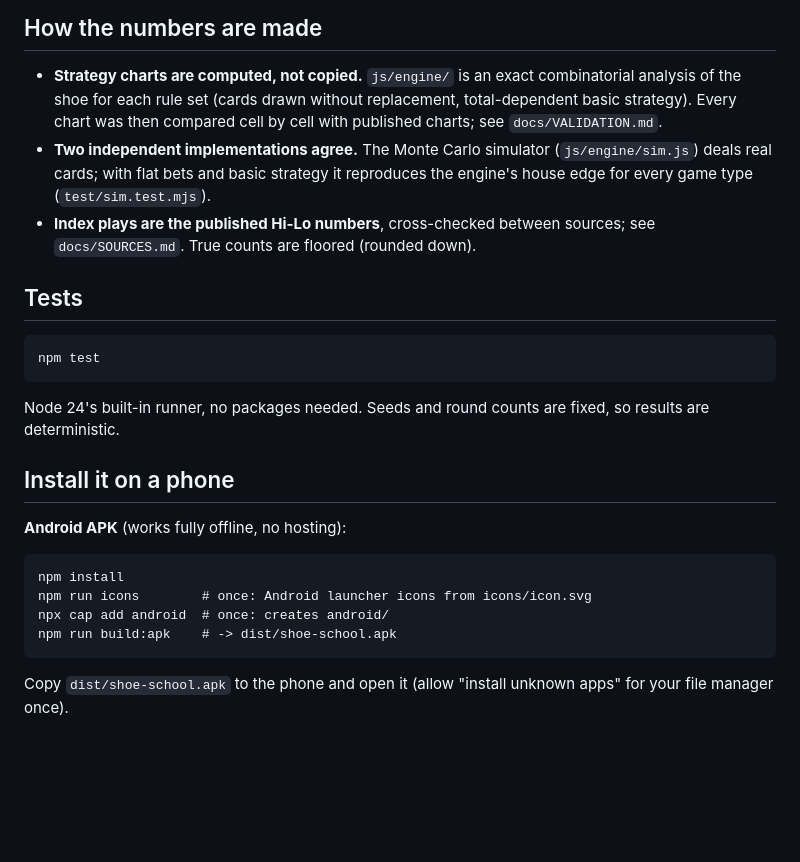
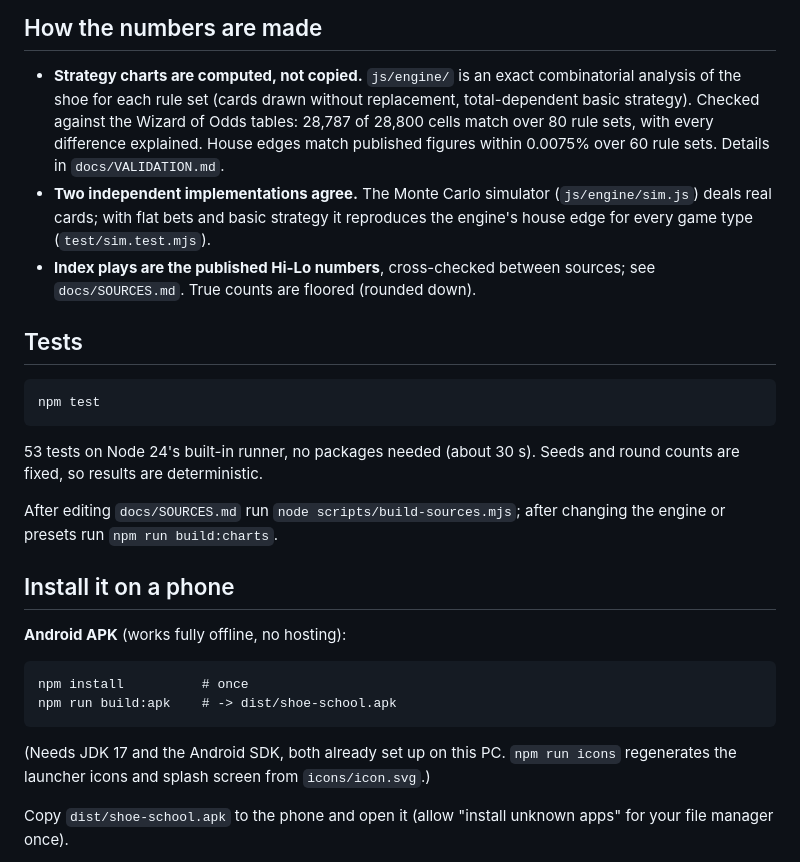
Before and after one commit to rtveli-rivera/shoe-school, a Markdown page: README.md, the part around the change. GitHub-like rendering; blank space fills up the shorter version.

Commit message:
README: validation results, test and rebuild commands, APK steps
Co-Authored-By: Claude Opus 5.5 <noreply@anthropic.com>

````diff
--- a/README.md
+++ b/README.md
@@ -31,8 +31,10 @@ dealing, and Double Exposure (its own chart).
 
 - **Strategy charts are computed, not copied.** `js/engine/` is an exact
   combinatorial analysis of the shoe for each rule set (cards drawn without
-  replacement, total-dependent basic strategy). Every chart was then compared
-  cell by cell with published charts; see `docs/VALIDATION.md`.
+  replacement, total-dependent basic strategy). Checked against the Wizard of
+  Odds tables: 28,787 of 28,800 cells match over 80 rule sets, with every
+  difference explained. House edges match published figures within 0.0075% over
+  60 rule sets. Details in `docs/VALIDATION.md`.
 - **Two independent implementations agree.** The Monte Carlo simulator
   (`js/engine/sim.js`) deals real cards; with flat bets and basic strategy it
   reproduces the engine's house edge for every game type (`test/sim.test.mjs`).
@@ -45,19 +47,23 @@ dealing, and Double Exposure (its own chart).
 npm test
 ```
 
-Node 24's built-in runner, no packages needed. Seeds and round counts are fixed,
-so results are deterministic.
+53 tests on Node 24's built-in runner, no packages needed (about 30 s). Seeds
+and round counts are fixed, so results are deterministic.
+
+After editing `docs/SOURCES.md` run `node scripts/build-sources.mjs`; after
+changing the engine or presets run `npm run build:charts`.
 
 ## Install it on a phone
 
 **Android APK** (works fully offline, no hosting):
 
 ```
-npm install
-npm run icons        # once: Android launcher icons from icons/icon.svg
-npx cap add android  # once: creates android/
+npm install          # once
 npm run build:apk    # -> dist/shoe-school.apk
 ```
+
+(Needs JDK 17 and the Android SDK, both already set up on this PC. `npm run
+icons` regenerates the launcher icons and splash screen from `icons/icon.svg`.)
 
 Copy `dist/shoe-school.apk` to the phone and open it (allow "install unknown apps"
 for your file manager once).
````
